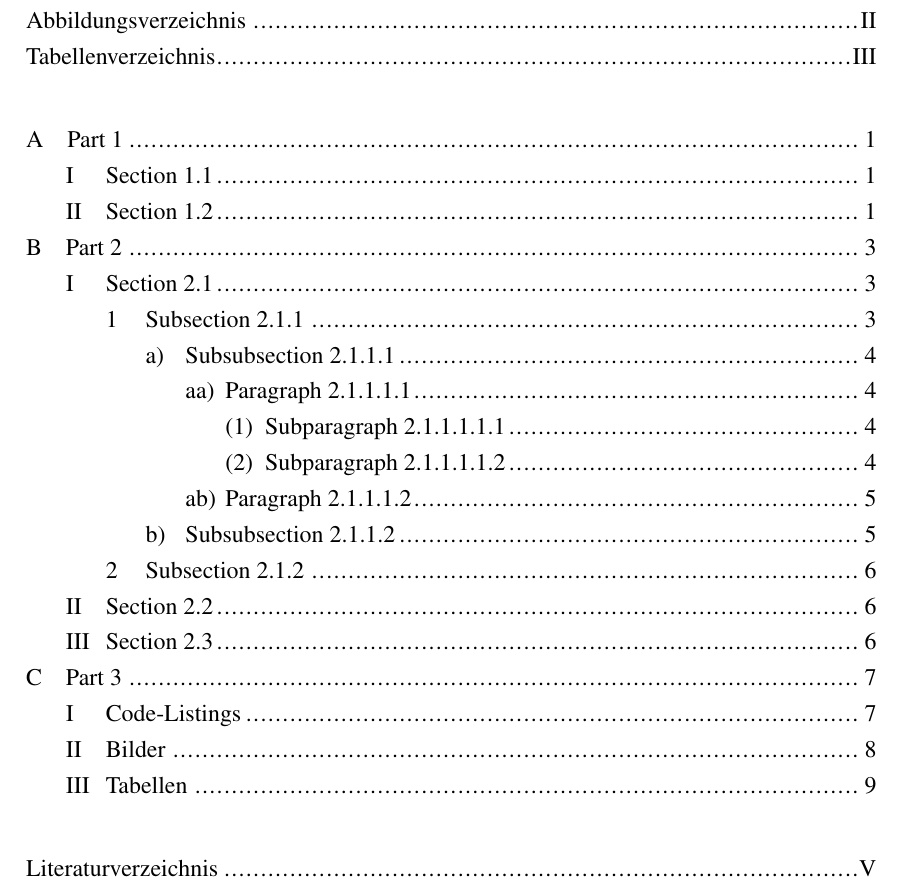
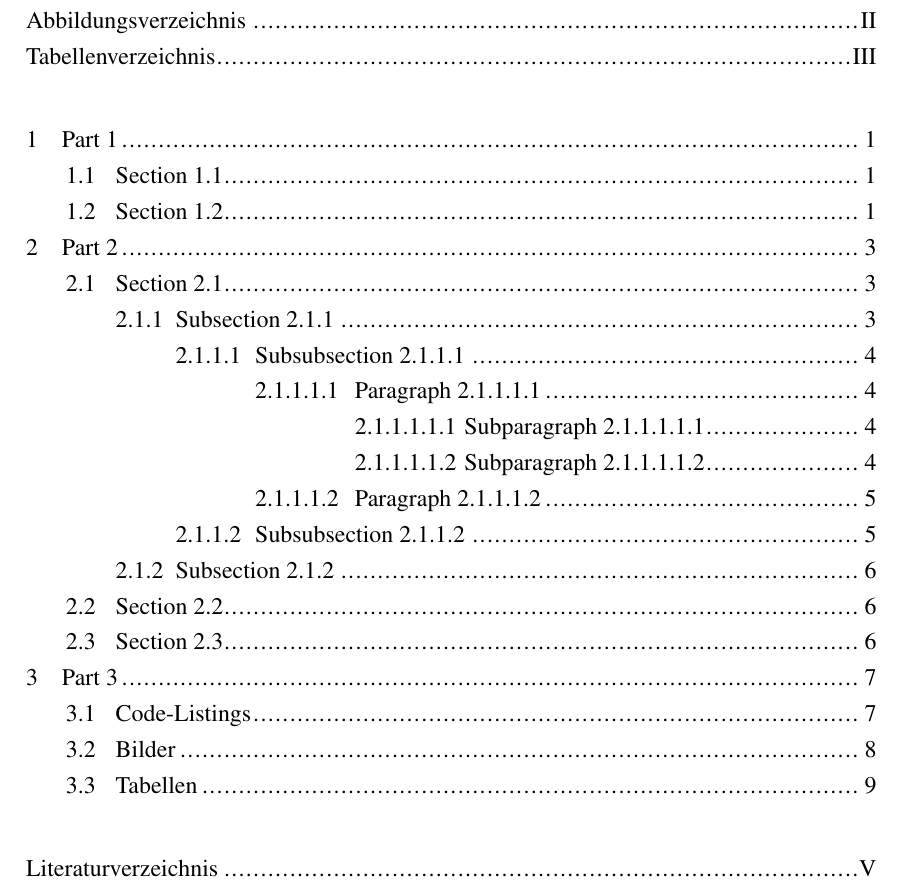
Before and after one commit to TimoSto/latexWissenschaftlichesArbeiten, a LaTeX document (wissentschaftlichesArbeiten_vorlage.tex, which reads inhaltsverzeichnis.sty, ueberschriften.sty): part of page 6 of 22, cut so that both start at the same text. Compiled offline with pdfLaTeX.

Commit message:
Stil der Nummerierung

```diff
--- a/inhaltsverzeichnis.sty
+++ b/inhaltsverzeichnis.sty
@@ -12,6 +12,7 @@
 %Gepunktete Linie feiner
 \renewcommand{\cftdotsep}{0.5}
 
+\newcommand{\uselatourtoc}{
 	%Abstände Nummer-Überschrift im TOC
 	\def\secnumwidth{20pt}
 	\setlength{\cftpartnumwidth}{\secnumwidth}
@@ -30,6 +31,27 @@
 	\setlength{\cftsubsubsecindent}{60pt}
 	\setlength{\cftparaindent}{80pt}
 	\setlength{\cftsubparaindent}{100pt}
+}
+
+\newcommand{\usenumerictoc}{
+	%Abstände Nummer-Überschrift im TOC
+	\setlength{\cftpartnumwidth}{20pt}
+	\setlength{\cftsecnumwidth}{25pt}
+	\setlength{\cftsubsecnumwidth}{30pt}
+	\setlength{\cftsubsubsecnumwidth}{40pt}
+	\setlength{\cftparanumwidth}{50pt}
+	\setlength{\cftsubparanumwidth}{55pt}
+
+	\setlength{\cftfignumwidth}{20pt}
+	\setlength{\cfttabnumwidth}{20pt}
+
+	%Einschub der Abschnitts-Überschriften im ToC
+	\setlength{\cftsecindent}{20pt}
+	\setlength{\cftsubsecindent}{45pt}
+	\setlength{\cftsubsubsecindent}{75pt}
+	\setlength{\cftparaindent}{115pt}
+	\setlength{\cftsubparaindent}{165pt}
+}
 
 %Part und Section im ToC nicht fett
 \renewcommand{\cftsecfont}{\mdseries}
@@ -48,4 +70,8 @@
 %Tiefe des Inhaltsverzeichnis
 \setcounter{tocdepth}{6}
 
+\DeclareOption{latour}{\uselatourtoc}
+\DeclareOption{numeric}{\usenumerictoc}
+\ProcessOptions\relax
+
 \endinput
--- a/ueberschriften.sty
+++ b/ueberschriften.sty
@@ -13,6 +13,7 @@
 \titlespacing{\paragraph}{0pt}{\beforeheading}{\afterheading}
 \titlespacing{\subparagraph}{0pt}{\beforeheading}{\afterheading}
 
+\newcommand{\useLatourHeadings}{
 	%Überschriftnummerierung
 	\renewcommand{\thepart}{\Alph{part}}
 	\renewcommand{\thesection}{\Roman{section}}
@@ -27,3 +30,8 @@
+	\renewcommand{\thesubsection}{\arabic{part}.\arabic{section}.\arabic{subsection}}
+	\renewcommand{\thesubsubsection}{\arabic{part}.\arabic{section}.\arabic{subsection}.\arabic{subsubsection}}
+	\renewcommand{\theparagraph}{\arabic{part}.\arabic{section}.\arabic{subsection}.\arabic{subsubsection}.\arabic{paragraph}}
+	\renewcommand{\thesubparagraph}{\arabic{part}.\arabic{section}.\arabic{subsection}.\arabic{subsubsection}.\arabic{paragraph}.\arabic{subparagraph}}
+}
 
 %Format der Überschriften
 \def\numbertitlespace{0.5em}%Abstand zwischen Nummerierung und Titel
@@ -33,6 +41,11 @@
 \titleformat{\subsubsection}{\large\mdseries}{\thesubsubsection}{\numbertitlespace}{}
 \titleformat{\paragraph}{\large\mdseries}{\theparagraph}{\numbertitlespace}{}
 \titleformat{\subparagraph}{\large\mdseries}{\thesubparagraph}{\numbertitlespace}{}
+
+%Section-Zähler in jedem \part reseten
+\makeatletter
+\@addtoreset{section}{part}
+\makeatother
 
 %Tiefe der Nummerierungen
 \setcounter{secnumdepth}{6}
@@ -47,4 +60,7 @@
    \renewcommand*\parttitle{#2}%
 }
 
+\DeclareOption{latour}{\useLatourHeadings}
+\DeclareOption{numeric}{\usenumericheadings}
+\ProcessOptions\relax
 \endinput
--- a/wissentschaftlichesArbeiten_vorlage.tex
+++ b/wissentschaftlichesArbeiten_vorlage.tex
@@ -18,10 +18,10 @@
 \usepackage[onehalfspacing]{setspace}
 
 %Stil der Überschriften, siehe ueberschriften.sty
-\usepackage{ueberschriften}
+\usepackage[numeric]{ueberschriften}
 
 %Stil des Inhaltsverzeichnisses, siehe inhaltsverzeichnis.sty
-\usepackage{inhaltsverzeichnis}
+\usepackage[numeric]{inhaltsverzeichnis}
 
 %Abkürzungsverzeichnis, siehe abk_verzeichnis.sty
 \usepackage{abk_verzeichnis}
```
Also changed, not shown: README.md, wissentschaftlichesArbeiten_vorlage.pdf, ueberschriften.sty (10 more changed lines), 3 other files. Lines whose indentation alone changed are shown as unchanged.
